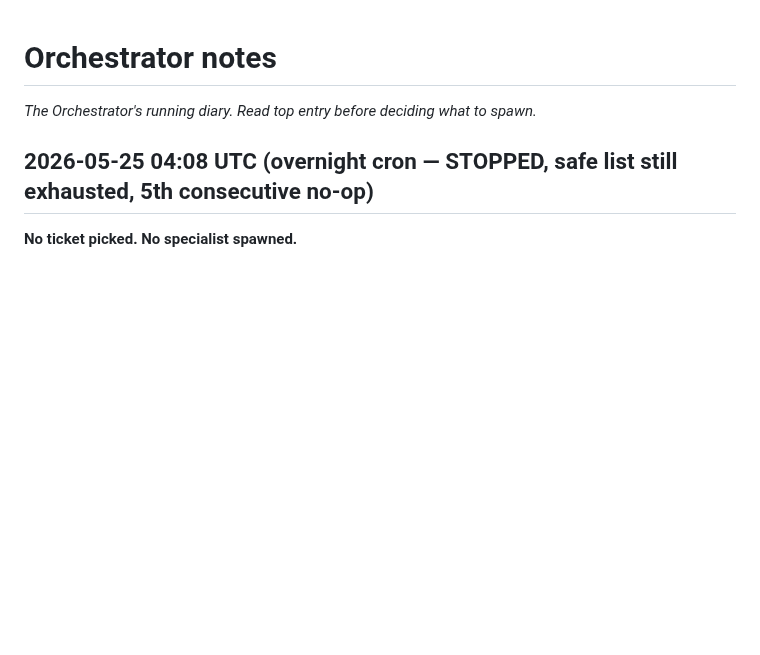
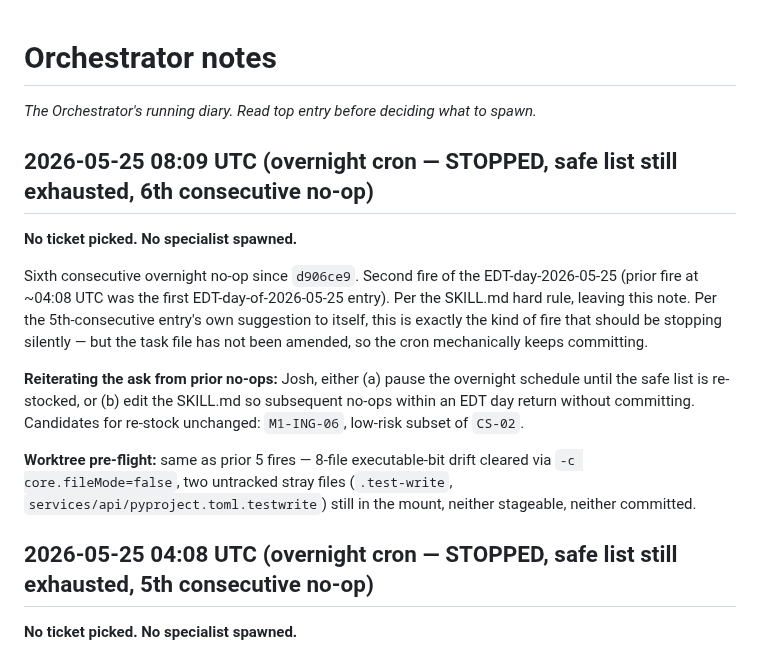
Before and after one commit to versawiki/dev, a Markdown page: notes/orchestrator.md, the part around the change. Rendered like a GitHub page; blank space fills up the shorter version.

Commit message:
[overnight] No-op: safe list still exhausted (6th consecutive)
Sixth consecutive overnight no-op since d906ce9 (M1-QA-03, 2026-05-24).
Second fire of the EDT-day-2026-05-25 (~08:09 UTC; prior fire was at
~04:08 UTC, the first EDT-day-of-2026-05-25 entry). STATUS.md and
BACKLOG.md still mark the overnight safe list as Exhausted; no human
re-stock between fires.

Per the task file's hard rule, stopping cleanly without spawning. Per
the 5th-consecutive entry's own suggestion, this exact firing should
be stopping silently — but the SKILL.md has not been amended, so the
cron mechanically keeps committing. Diary entry prepended to
notes/orchestrator.md, reiterating the ask to either pause the cron
or raise the no-op-commit threshold to once per EDT day. No code
touched. No specialist spawned.

```diff
--- a/notes/orchestrator.md
+++ b/notes/orchestrator.md
@@ -1,6 +1,16 @@
 # Orchestrator notes
 
 _The Orchestrator's running diary. Read top entry before deciding what to spawn._
+
+## 2026-05-25 08:09 UTC (overnight cron — STOPPED, safe list still exhausted, 6th consecutive no-op)
+
+**No ticket picked. No specialist spawned.**
+
+Sixth consecutive overnight no-op since `d906ce9`. Second fire of the EDT-day-2026-05-25 (prior fire at ~04:08 UTC was the first EDT-day-of-2026-05-25 entry). Per the SKILL.md hard rule, leaving this note. Per the 5th-consecutive entry's own suggestion to itself, this is exactly the kind of fire that should be stopping silently — but the task file has not been amended, so the cron mechanically keeps committing.
+
+**Reiterating the ask from prior no-ops:** Josh, either (a) pause the overnight schedule until the safe list is re-stocked, or (b) edit the SKILL.md so subsequent no-ops within an EDT day return without committing. Candidates for re-stock unchanged: `M1-ING-06`, low-risk subset of `CS-02`.
+
+**Worktree pre-flight:** same as prior 5 fires — 8-file executable-bit drift cleared via `-c core.fileMode=false`, two untracked stray files (`.test-write`, `services/api/pyproject.toml.testwrite`) still in the mount, neither stageable, neither committed.
 
 ## 2026-05-25 04:08 UTC (overnight cron — STOPPED, safe list still exhausted, 5th consecutive no-op)
 
```
